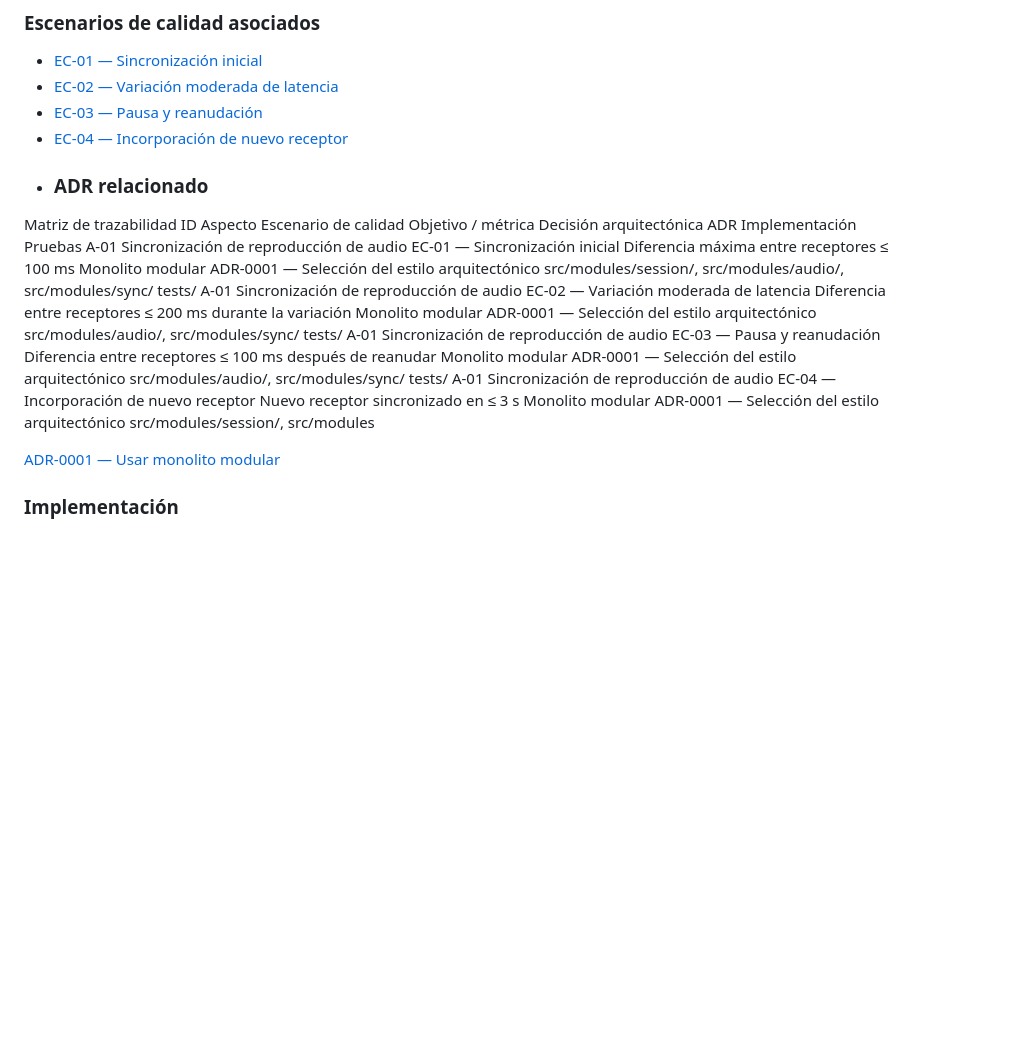
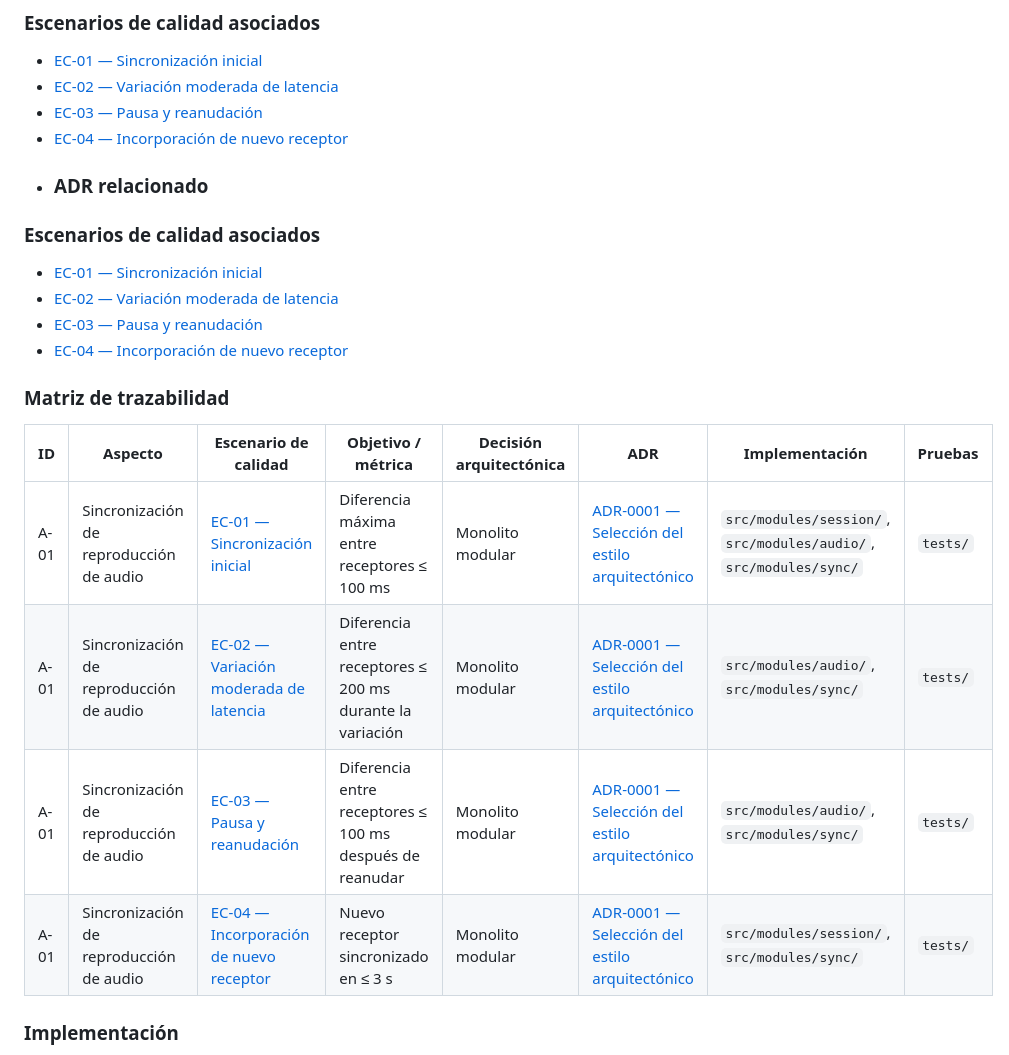
Before and after one commit to ISCOUTB/AS_202620_AudioShare, a Markdown page: docs/aspectos.md, the part around the change. Drawn GitHub-style; blank space fills up the shorter version.

Commit message:
Enhance documentation with quality scenarios and matrix
Added quality scenarios and updated traceability matrix.

```diff
--- a/docs/aspectos.md
+++ b/docs/aspectos.md
@@ -30,14 +30,22 @@ Permite establecer una comunicación entre un dispositivo emisor y varios dispos
 * [EC-04 — Incorporación de nuevo receptor](escenarios_calidad.md#ec-04--incorporación-de-nuevo-receptor)
 * ### ADR relacionado
 
-Matriz de trazabilidad
-ID	Aspecto	Escenario de calidad	Objetivo / métrica	Decisión arquitectónica	ADR	Implementación	Pruebas
-A-01	Sincronización de reproducción de audio	EC-01 — Sincronización inicial	Diferencia máxima entre receptores ≤ 100 ms	Monolito modular	ADR-0001 — Selección del estilo arquitectónico	src/modules/session/, src/modules/audio/, src/modules/sync/	tests/
-A-01	Sincronización de reproducción de audio	EC-02 — Variación moderada de latencia	Diferencia entre receptores ≤ 200 ms durante la variación	Monolito modular	ADR-0001 — Selección del estilo arquitectónico	src/modules/audio/, src/modules/sync/	tests/
-A-01	Sincronización de reproducción de audio	EC-03 — Pausa y reanudación	Diferencia entre receptores ≤ 100 ms después de reanudar	Monolito modular	ADR-0001 — Selección del estilo arquitectónico	src/modules/audio/, src/modules/sync/	tests/
-A-01	Sincronización de reproducción de audio	EC-04 — Incorporación de nuevo receptor	Nuevo receptor sincronizado en ≤ 3 s	Monolito modular	ADR-0001 — Selección del estilo arquitectónico	src/modules/session/, src/modules
+### Escenarios de calidad asociados
 
-[ADR-0001 — Usar monolito modular](adr/0001-usar-monolito-modular.md)
+* [EC-01 — Sincronización inicial](./escenarios_calidad.md#ec-01--sincronización-inicial)
+* [EC-02 — Variación moderada de latencia](./escenarios_calidad.md#ec-02--variación-moderada-de-latencia)
+* [EC-03 — Pausa y reanudación](./escenarios_calidad.md#ec-03--pausa-y-reanudación)
+* [EC-04 — Incorporación de nuevo receptor](./escenarios_calidad.md#ec-04--incorporación-de-nuevo-receptor)
+
+### Matriz de trazabilidad
+
+| ID   | Aspecto                                 | Escenario de calidad                                                                                      | Objetivo / métrica                                        | Decisión arquitectónica | ADR                                                                                   | Implementación                                                    | Pruebas  |
+| ---- | --------------------------------------- | --------------------------------------------------------------------------------------------------------- | --------------------------------------------------------- | ----------------------- | ------------------------------------------------------------------------------------- | ----------------------------------------------------------------- | -------- |
+| A-01 | Sincronización de reproducción de audio | [EC-01 — Sincronización inicial](./escenarios_calidad.md#ec-01--sincronización-inicial)                   | Diferencia máxima entre receptores ≤ 100 ms               | Monolito modular        | [ADR-0001 — Selección del estilo arquitectónico](./adr/0001-usar-monolito-modular.md) | `src/modules/session/`, `src/modules/audio/`, `src/modules/sync/` | `tests/` |
+| A-01 | Sincronización de reproducción de audio | [EC-02 — Variación moderada de latencia](./escenarios_calidad.md#ec-02--variación-moderada-de-latencia)   | Diferencia entre receptores ≤ 200 ms durante la variación | Monolito modular        | [ADR-0001 — Selección del estilo arquitectónico](./adr/0001-usar-monolito-modular.md) | `src/modules/audio/`, `src/modules/sync/`                         | `tests/` |
+| A-01 | Sincronización de reproducción de audio | [EC-03 — Pausa y reanudación](./escenarios_calidad.md#ec-03--pausa-y-reanudación)                         | Diferencia entre receptores ≤ 100 ms después de reanudar  | Monolito modular        | [ADR-0001 — Selección del estilo arquitectónico](./adr/0001-usar-monolito-modular.md) | `src/modules/audio/`, `src/modules/sync/`                         | `tests/` |
+| A-01 | Sincronización de reproducción de audio | [EC-04 — Incorporación de nuevo receptor](./escenarios_calidad.md#ec-04--incorporación-de-nuevo-receptor) | Nuevo receptor sincronizado en ≤ 3 s                      | Monolito modular        | [ADR-0001 — Selección del estilo arquitectónico](./adr/0001-usar-monolito-modular.md) | `src/modules/session/`, `src/modules/sync/`                       | `tests/` |
+
 
 ### Implementación
 
```
